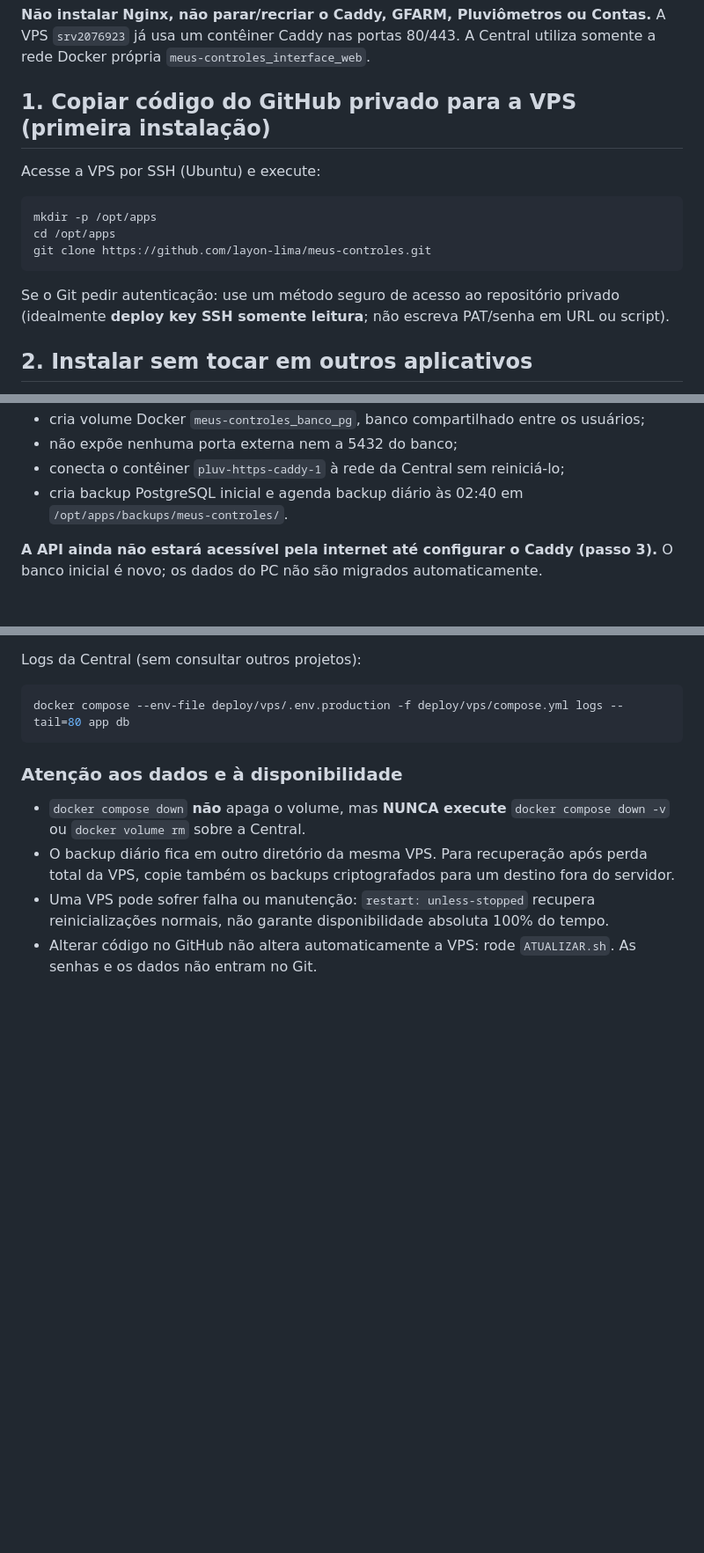
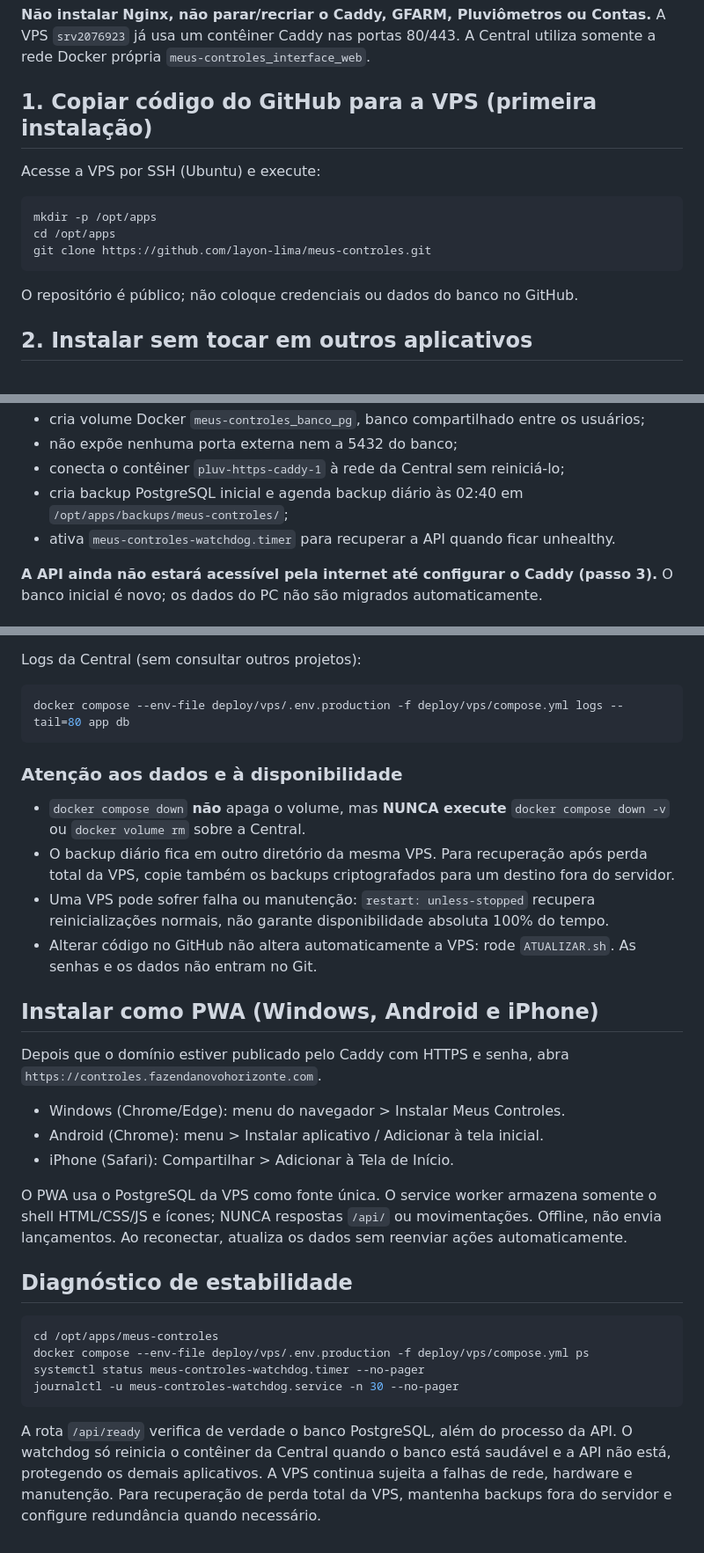
Before and after one commit to layon-lima/meus-controles, a Markdown page: deploy/vps/README.md, 3 parts joined by grey strips. Shown at 88% size. Rendered like a GitHub page; blank space fills up the shorter version.

Commit message:
Document PWA installation, real readiness and isolated watchdog recovery

````diff
--- a/deploy/vps/README.md
+++ b/deploy/vps/README.md
@@ -8,7 +8,7 @@ Este projeto tem duas execuções **separadas**:
 **Não instalar Nginx, não parar/recriar o Caddy, GFARM, Pluviômetros ou Contas.**
 A VPS `srv2076923` já usa um contêiner Caddy nas portas 80/443. A Central utiliza somente a rede Docker própria `meus-controles_interface_web`.
 
-## 1. Copiar código do GitHub privado para a VPS (primeira instalação)
+## 1. Copiar código do GitHub para a VPS (primeira instalação)
 
 Acesse a VPS por SSH (Ubuntu) e execute:
 
@@ -18,7 +18,7 @@ cd /opt/apps
 git clone https://github.com/layon-lima/meus-controles.git
 ```
 
-Se o Git pedir autenticação: use um método seguro de acesso ao repositório privado (idealmente **deploy key SSH somente leitura**; não escreva PAT/senha em URL ou script).
+O repositório é público; não coloque credenciais ou dados do banco no GitHub.
 
 ## 2. Instalar sem tocar em outros aplicativos
 
@@ -37,7 +37,8 @@ O instalador:
 - cria volume Docker `meus-controles_banco_pg`, banco compartilhado entre os usuários;
 - não expõe nenhuma porta externa nem a 5432 do banco;
 - conecta o contêiner `pluv-https-caddy-1` à rede da Central sem reiniciá-lo;
-- cria backup PostgreSQL inicial e agenda backup diário às 02:40 em `/opt/apps/backups/meus-controles/`.
+- cria backup PostgreSQL inicial e agenda backup diário às 02:40 em `/opt/apps/backups/meus-controles/`;
+- ativa `meus-controles-watchdog.timer` para recuperar a API quando ficar unhealthy.
 
 **A API ainda não estará acessível pela internet até configurar o Caddy (passo 3).** O banco inicial é novo; os dados do PC não são migrados automaticamente.
 
@@ -125,3 +126,24 @@ docker compose --env-file deploy/vps/.env.production -f deploy/vps/compose.yml l
 - O backup diário fica em outro diretório da mesma VPS. Para recuperação após perda total da VPS, copie também os backups criptografados para um destino fora do servidor.
 - Uma VPS pode sofrer falha ou manutenção: `restart: unless-stopped` recupera reinicializações normais, não garante disponibilidade absoluta 100% do tempo.
 - Alterar código no GitHub não altera automaticamente a VPS: rode `ATUALIZAR.sh`. As senhas e os dados não entram no Git.
+
+## Instalar como PWA (Windows, Android e iPhone)
+
+Depois que o domínio estiver publicado pelo Caddy com HTTPS e senha, abra `https://controles.fazendanovohorizonte.com`.
+
+- Windows (Chrome/Edge): menu do navegador > Instalar Meus Controles.
+- Android (Chrome): menu > Instalar aplicativo / Adicionar à tela inicial.
+- iPhone (Safari): Compartilhar > Adicionar à Tela de Início.
+
+O PWA usa o PostgreSQL da VPS como fonte única. O service worker armazena somente o shell HTML/CSS/JS e ícones; NUNCA respostas `/api/` ou movimentações. Offline, não envia lançamentos. Ao reconectar, atualiza os dados sem reenviar ações automaticamente.
+
+## Diagnóstico de estabilidade
+
+```bash
+cd /opt/apps/meus-controles
+docker compose --env-file deploy/vps/.env.production -f deploy/vps/compose.yml ps
+systemctl status meus-controles-watchdog.timer --no-pager
+journalctl -u meus-controles-watchdog.service -n 30 --no-pager
+```
+
+A rota `/api/ready` verifica de verdade o banco PostgreSQL, além do processo da API. O watchdog só reinicia o contêiner da Central quando o banco está saudável e a API não está, protegendo os demais aplicativos. A VPS continua sujeita a falhas de rede, hardware e manutenção. Para recuperação de perda total da VPS, mantenha backups fora do servidor e configure redundância quando necessário.
````
